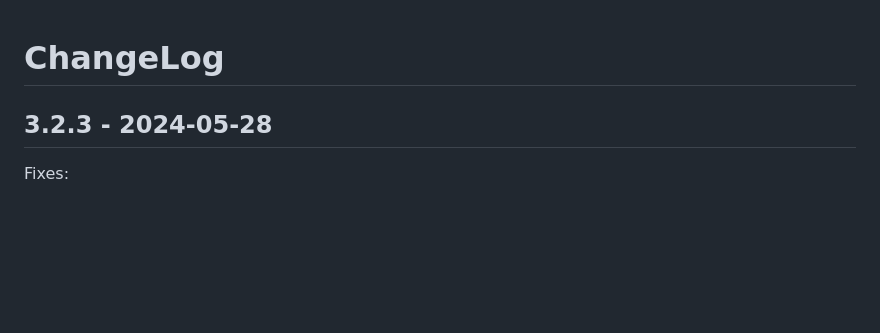
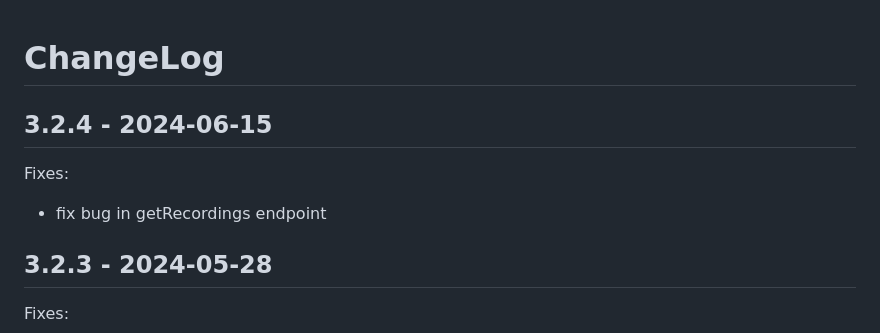
Before and after one commit to DE-IBH/b3lb, a Markdown page: CHANGELOG.md, the part around the change. GitHub-like rendering; blank space fills up the shorter version.

Commit message:
changelog: update for version 3.2.4

```diff
--- a/CHANGELOG.md
+++ b/CHANGELOG.md
@@ -1,4 +1,9 @@
 # ChangeLog
+
+## 3.2.4 - 2024-06-15
+
+Fixes:
+- fix bug in getRecordings endpoint
 
 ## 3.2.3 - 2024-05-28
 
```
